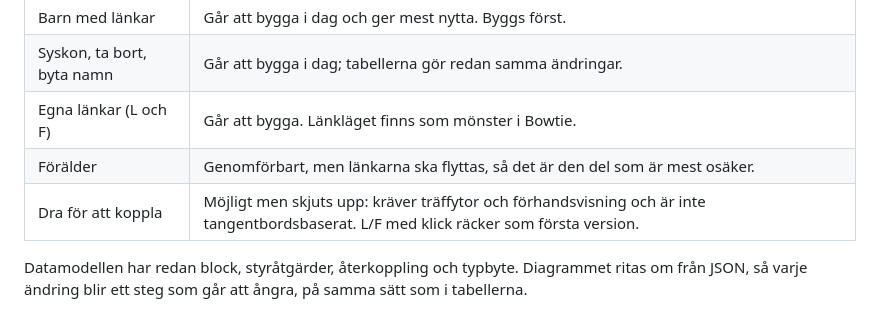
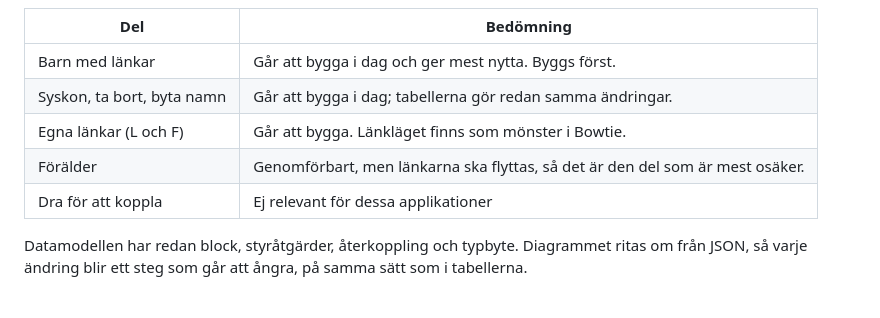
Before and after one commit to larswpettersson/hfa-ds, a Markdown page: docs/design-stpa.md, the part around the change. GitHub-like rendering.

Commit message:
Revise 'Dra för att koppla' relevance in design document
Updated the description for 'Dra för att koppla' to indicate it is not relevant for these applications.

```diff
--- a/docs/design-stpa.md
+++ b/docs/design-stpa.md
@@ -56,7 +56,7 @@ I HTA är **C** lägg till barn, **S** lägg till syskon, **D** duplicera och **
 | Syskon, ta bort, byta namn | Går att bygga i dag; tabellerna gör redan samma ändringar. |
 | Egna länkar (L och F) | Går att bygga. Länkläget finns som mönster i Bowtie. |
 | Förälder | Genomförbart, men länkarna ska flyttas, så det är den del som är mest osäker. |
-| Dra för att koppla | Möjligt men skjuts upp: kräver träffytor och förhandsvisning och är inte tangentbordsbaserat. L/F med klick räcker som första version. |
+| Dra för att koppla | Ej relevant för dessa applikationer |
 
 Datamodellen har redan block, styråtgärder, återkoppling och typbyte. Diagrammet ritas om från JSON, så varje ändring blir ett steg som går att ångra, på samma sätt som i tabellerna.
 
```
